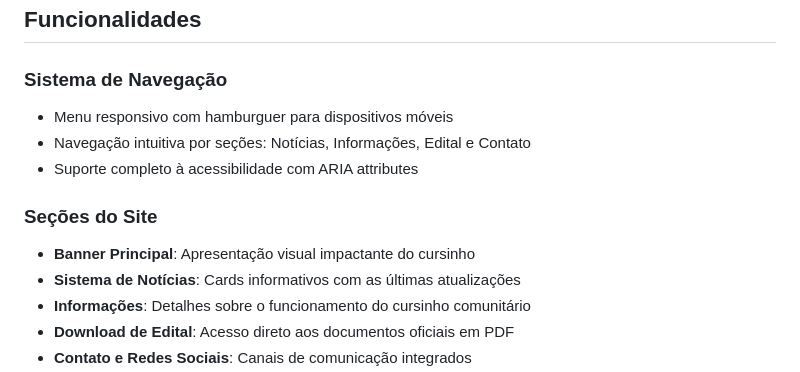
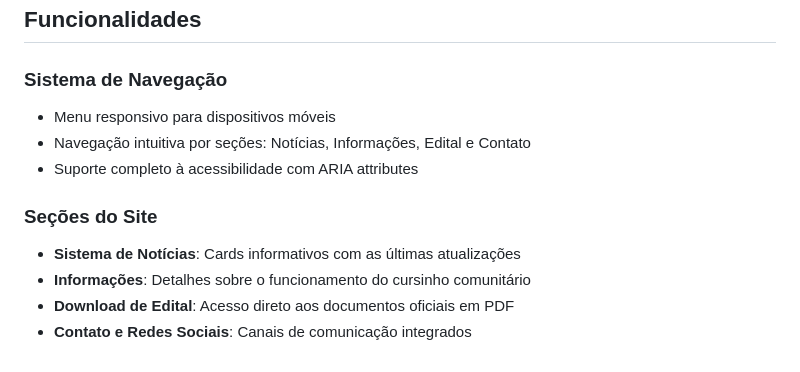
Before and after one commit to dainlucas/sitecomunica, a Markdown page: README.md, the part around the change. Drawn GitHub-style.

```diff
--- a/README.md
+++ b/README.md
@@ -7,12 +7,11 @@ Site oficial do cursinho comunitário do Instituto de Ciências Agrárias (ICA)
 ## Funcionalidades
 
 ### Sistema de Navegação
-- Menu responsivo com hamburguer para dispositivos móveis
+- Menu responsivo para dispositivos móveis
 - Navegação intuitiva por seções: Notícias, Informações, Edital e Contato
 - Suporte completo à acessibilidade com ARIA attributes
 
 ### Seções do Site
-- **Banner Principal**: Apresentação visual impactante do cursinho
 - **Sistema de Notícias**: Cards informativos com as últimas atualizações
 - **Informações**: Detalhes sobre o funcionamento do cursinho comunitário
 - **Download de Edital**: Acesso direto aos documentos oficiais em PDF
```
